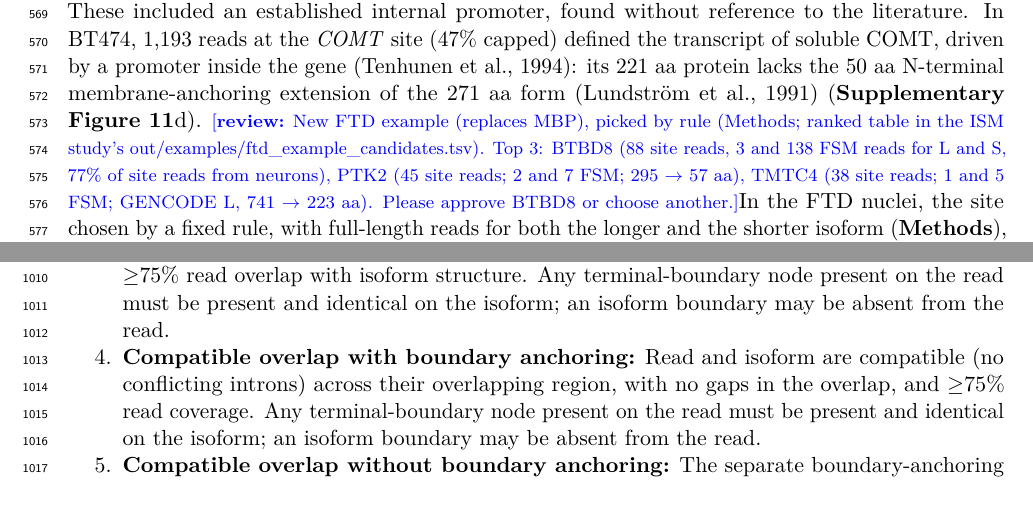
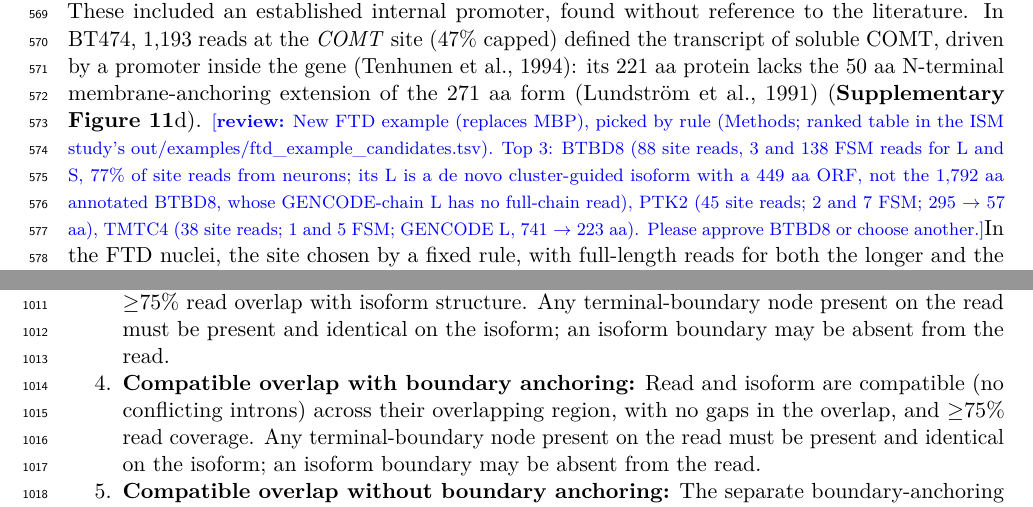
Before and after one commit to MethodsDev/LRAA-paper-LaTeX, a LaTeX document (main.tex, which reads sections/results.tex): two parts of pages 22 and 32 of 71, joined at a grey line, cut so that both start at the same text. Compiled offline with pdfLaTeX.

Commit message:
Internal-TSS: review note says BTBD8's L is a de novo 449 aa isoform, not the annotated protein
Co-Authored-By: Claude Opus 5.5 <noreply@anthropic.com>

```diff
--- a/sections/results.tex
+++ b/sections/results.tex
@@ -140,6 +140,6 @@ We applied the same proteoform analysis pipeline to FTD brain frontal cortex sam
 
 An isoform whose intron chain is contained in a longer isoform's, and which starts inside one of its exons, has the shape that 5\textquotesingle{} truncation of the longer RNA produces, so such incomplete splice match (ISM) isoforms are easily dismissed as fragments. Some of them are real: alternative promoters within a gene can give transcripts with a shorter protein N-terminus \citep{carninci2006,davuluri2008}. Because LRAA calls a TSS from the reads' own 5\textquotesingle{} ends and cap signature rather than from the shape of the isoform, it can keep these isoforms while removing truncation products. We examined every strict ISM isoform in the LRAA models of the PBMC and FTD datasets and four bulk PacBio libraries, 5,263 distinct TSSs in PBMCs and 6,222 in FTD, and scored each TSS on evidence independent of the model (\textbf{Methods}). At read pile-ups that carried the cap signature, 83--96\% of sites lay within 10 nt of a FANTOM5 CAGE peak, against 10--15\% of random positions in the same exons, whereas uncapped pile-ups in the single-cell data matched CAGE at background rates (1\% against 3\% in PBMCs, 4\% against 4\% in FTD; \textbf{Supplementary Figure~\ref{sfig:ism}}a,b). Most ISM models are therefore not internal promoters, but a pile-up with the cap signature and a CAGE or refTSS site held at 146 TSSs in PBMCs and 70 in FTD. Of these, 75 and 29 were not the canonical TSS of a gene. Across the six libraries, 49 distinct TSSs in 45 genes implied an N-terminally truncated protein, with the annotated start codon lost (\textbf{Supplementary Table 2}).
 
-These included an established internal promoter, found without reference to the literature. In BT474, 1,193 reads at the \emph{COMT} site (47\% capped) defined the transcript of soluble COMT, driven by a promoter inside the gene \citep{tenhunen1994}: its 221 aa protein lacks the 50 aa N-terminal membrane-anchoring extension of the 271 aa form \citep{lundstrom1991} (\textbf{Supplementary Figure~\ref{sfig:ism}}d). \reviewnote{New FTD example (replaces MBP), picked by rule (Methods; ranked table in the ISM study's out/examples/ftd\_example\_candidates.tsv). Top 3: BTBD8 (88 site reads, 3 and 138 FSM reads for L and S, 77\% of site reads from neurons), PTK2 (45 site reads; 2 and 7 FSM; 295 $\to$ 57 aa), TMTC4 (38 site reads; 1 and 5 FSM; GENCODE L, 741 $\to$ 223 aa). Please approve BTBD8 or choose another.}In the FTD nuclei, the site chosen by a fixed rule, with full-length reads for both the longer and the shorter isoform (\textbf{Methods}), was in \emph{BTBD8}: 88 reads at the site (50\% capped), 3 reads carrying the whole intron chain of the longer isoform and 138 of the shorter, and a predicted 274 aa protein in place of the 449 aa ORF of the longer LRAA isoform (\textbf{Supplementary Figure~\ref{sfig:ism}}e). Of its site reads, 77\% came from neuronal clusters, the cell types in which 5\textquotesingle{} truncated reads are common in these nuclei, so of the four examples this site is the least certain. Among sites with no complete GENCODE transcript starting at them, the \emph{CORO1B} site had 339 reads in PBMCs (71\% capped) and differed in usage between clusters, in 12 high-confidence events, and implied a 171 aa protein in place of 489 aa (\textbf{Supplementary Figure~\ref{sfig:ism}}f); the \emph{RECQL4} site was found in three bulk libraries (54 reads in BT474, 85\% capped) and implied 851 aa in place of 1,208 aa, through a start codon downstream of an upstream open reading frame (\textbf{Supplementary Figure~\ref{sfig:ism}}g). These proteins are predictions from transcript structure: no translation or mass spectrometry data support them, and cleaved RNAs that are recapped would also pass the cap and CAGE tests \citep{otsuka2009,mercer2010}.
+These included an established internal promoter, found without reference to the literature. In BT474, 1,193 reads at the \emph{COMT} site (47\% capped) defined the transcript of soluble COMT, driven by a promoter inside the gene \citep{tenhunen1994}: its 221 aa protein lacks the 50 aa N-terminal membrane-anchoring extension of the 271 aa form \citep{lundstrom1991} (\textbf{Supplementary Figure~\ref{sfig:ism}}d). \reviewnote{New FTD example (replaces MBP), picked by rule (Methods; ranked table in the ISM study's out/examples/ftd\_example\_candidates.tsv). Top 3: BTBD8 (88 site reads, 3 and 138 FSM reads for L and S, 77\% of site reads from neurons; its L is a de novo cluster-guided isoform with a 449 aa ORF, not the 1,792 aa annotated BTBD8, whose GENCODE-chain L has no full-chain read), PTK2 (45 site reads; 2 and 7 FSM; 295 $\to$ 57 aa), TMTC4 (38 site reads; 1 and 5 FSM; GENCODE L, 741 $\to$ 223 aa). Please approve BTBD8 or choose another.}In the FTD nuclei, the site chosen by a fixed rule, with full-length reads for both the longer and the shorter isoform (\textbf{Methods}), was in \emph{BTBD8}: 88 reads at the site (50\% capped), 3 reads carrying the whole intron chain of the longer isoform and 138 of the shorter, and a predicted 274 aa protein in place of the 449 aa ORF of the longer LRAA isoform (\textbf{Supplementary Figure~\ref{sfig:ism}}e). Of its site reads, 77\% came from neuronal clusters, the cell types in which 5\textquotesingle{} truncated reads are common in these nuclei, so of the four examples this site is the least certain. Among sites with no complete GENCODE transcript starting at them, the \emph{CORO1B} site had 339 reads in PBMCs (71\% capped) and differed in usage between clusters, in 12 high-confidence events, and implied a 171 aa protein in place of 489 aa (\textbf{Supplementary Figure~\ref{sfig:ism}}f); the \emph{RECQL4} site was found in three bulk libraries (54 reads in BT474, 85\% capped) and implied 851 aa in place of 1,208 aa, through a start codon downstream of an upstream open reading frame (\textbf{Supplementary Figure~\ref{sfig:ism}}g). These proteins are predictions from transcript structure: no translation or mass spectrometry data support them, and cleaved RNAs that are recapped would also pass the cap and CAGE tests \citep{otsuka2009,mercer2010}.
 
 To compare the tools without favouring LRAA's models, we pooled the de novo isoforms of all tools and GENCODE in each bulk library and defined the sites from the reads and atlases alone: 400 internal TSSs (pile-up, cap signature and atlas site) and 6,931 uncapped pile-ups with no atlas site, which behave as truncation (\textbf{Methods}). LRAA kept 67.5\% of the internal TSSs and 3.5\% of the uncapped pile-ups. Mandalorion kept 57.0\% and 7.6\%, ESPRESSO 50.2\% and 5.0\%, and Bambu 37.0\% and 5.1\%. StringTie and IsoQuant kept few of either (16.8\% and 0.3\%; 3.8\% and 0.0\%), and IsoSeq kept nearly all of both (99.5\% and 99.7\%) (\textbf{Supplementary Figure~\ref{sfig:ism}}c). LRAA thus kept more real internal TSSs than any tool that removed the truncation products, although its advantage was narrower on the 75 sites that imply a truncated protein (53.3\%, Mandalorion 48.0\%). Because LRAA itself uses the cap signature, the CAGE and refTSS agreement is the independent part of this comparison.
```
